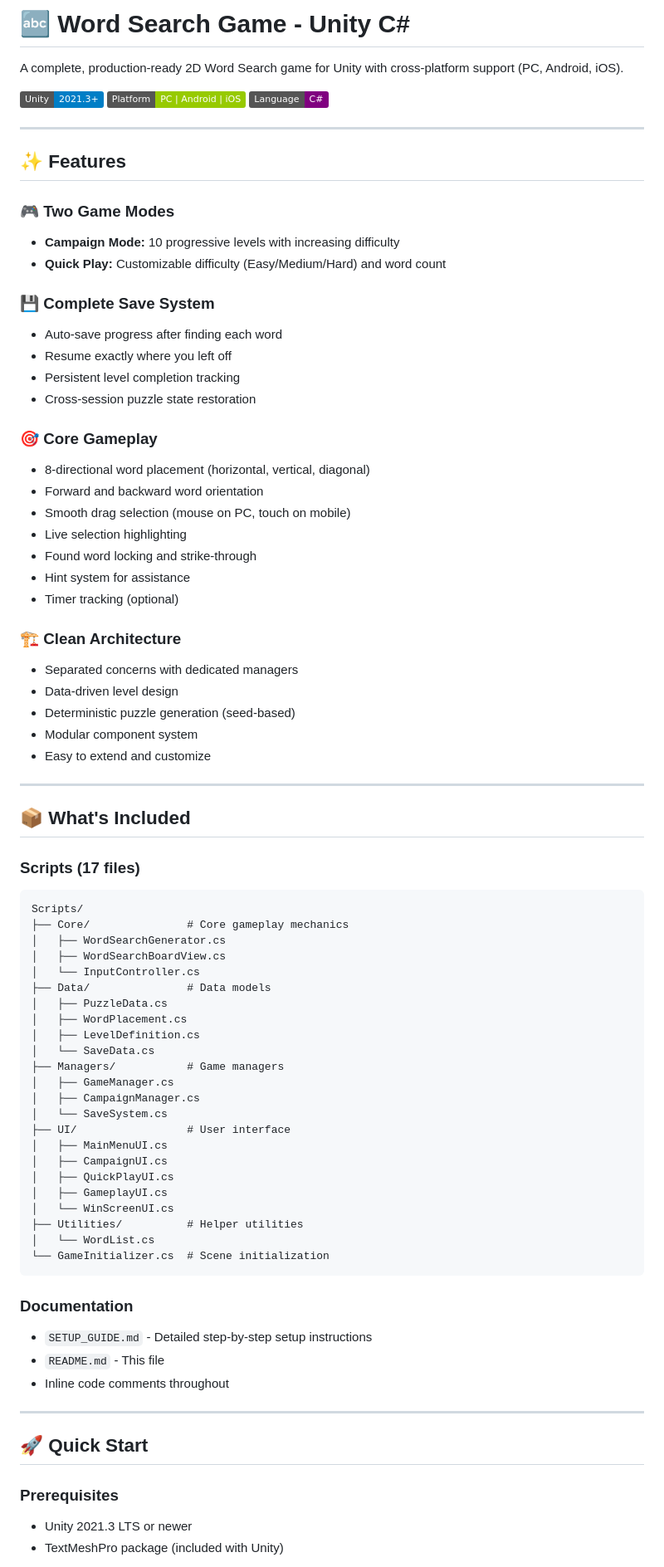
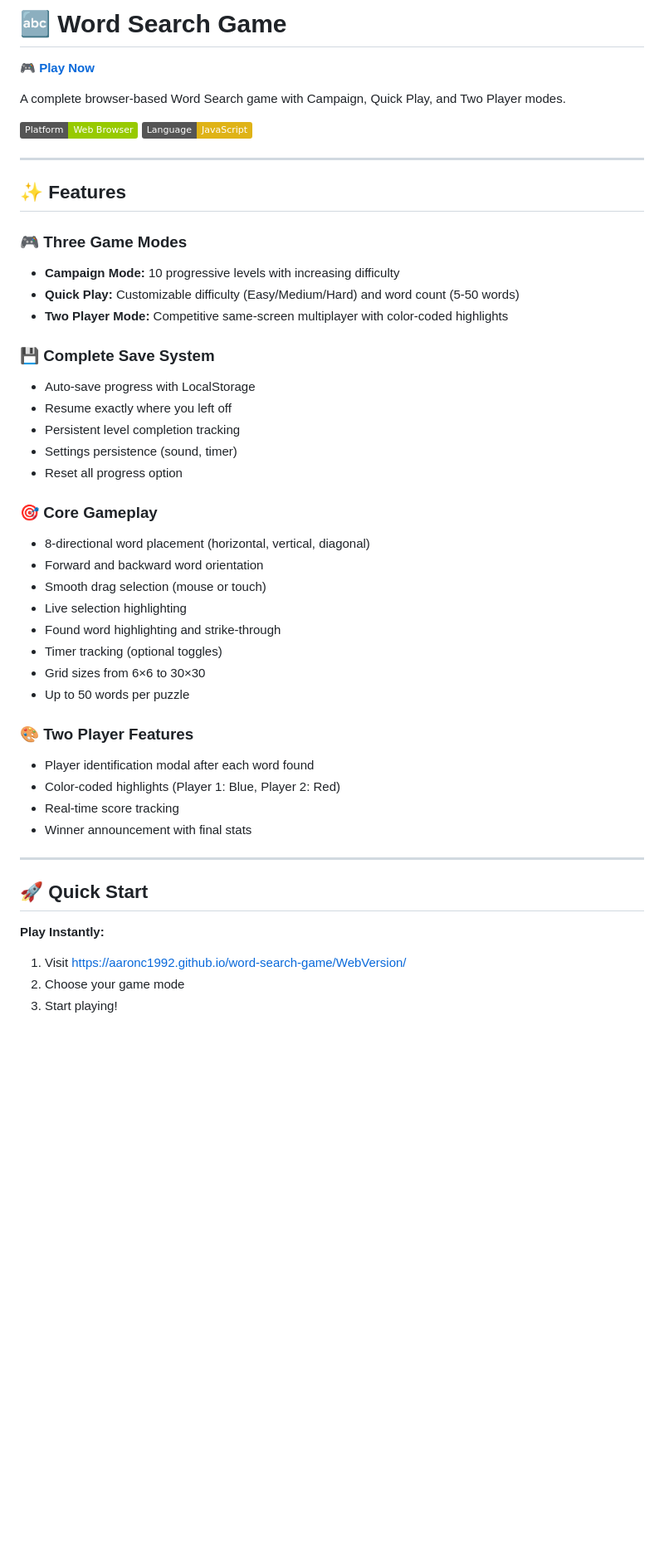
Before and after one commit to AaronC1992/word-search-game, a Markdown page: README.md, the part around one of its changes. Shown at 83% size. Rendered like a GitHub page; badges without logos; blank space fills up the shorter version.

Commit message:
Update README with quick play link and web version info

````diff
--- a/README.md
+++ b/README.md
@@ -1,82 +1,50 @@
-# 🔤 Word Search Game - Unity C#
+# 🔤 Word Search Game
 
-A complete, production-ready 2D Word Search game for Unity with cross-platform support (PC, Android, iOS).
+**[🎮 Play Now](https://aaronc1992.github.io/word-search-game/WebVersion/)**
 
-![Unity Version](https://img.shields.io/badge/Unity-2021.3%2B-blue)
-![Platform](https://img.shields.io/badge/Platform-PC%20%7C%20Android%20%7C%20iOS-green)
-![Language](https://img.shields.io/badge/Language-C%23-purple)
+A complete browser-based Word Search game with Campaign, Quick Play, and Two Player modes.
+
+![Platform](https://img.shields.io/badge/Platform-Web%20Browser-green)
+![Language](https://img.shields.io/badge/Language-JavaScript-yellow)
 
 ---
 
 ## ✨ Features
 
-### 🎮 **Two Game Modes**
+### 🎮 **Three Game Modes**
 - **Campaign Mode:** 10 progressive levels with increasing difficulty
-- **Quick Play:** Customizable difficulty (Easy/Medium/Hard) and word count
+- **Quick Play:** Customizable difficulty (Easy/Medium/Hard) and word count (5-50 words)
+- **Two Player Mode:** Competitive same-screen multiplayer with color-coded highlights
 
 ### 💾 **Complete Save System**
-- Auto-save progress after finding each word
+- Auto-save progress with LocalStorage
 - Resume exactly where you left off
 - Persistent level completion tracking
-- Cross-session puzzle state restoration
+- Settings persistence (sound, timer)
+- Reset all progress option
 
 ### 🎯 **Core Gameplay**
 - 8-directional word placement (horizontal, vertical, diagonal)
 - Forward and backward word orientation
-- Smooth drag selection (mouse on PC, touch on mobile)
+- Smooth drag selection (mouse or touch)
 - Live selection highlighting
-- Found word locking and strike-through
-- Hint system for assistance
-- Timer tracking (optional)
+- Found word highlighting and strike-through
+- Timer tracking (optional toggles)
+- Grid sizes from 6×6 to 30×30
+- Up to 50 words per puzzle
 
-### 🏗️ **Clean Architecture**
-- Separated concerns with dedicated managers
-- Data-driven level design
-- Deterministic puzzle generation (seed-based)
-- Modular component system
-- Easy to extend and customize
-
----
-
-## 📦 What's Included
-
-### **Scripts (17 files)**
-```
-Scripts/
-├── Core/               # Core gameplay mechanics
-│   ├── WordSearchGenerator.cs
-│   ├── WordSearchBoardView.cs
-│   └── InputController.cs
-├── Data/               # Data models
-│   ├── PuzzleData.cs
-│   ├── WordPlacement.cs
-│   ├── LevelDefinition.cs
-│   └── SaveData.cs
-├── Managers/           # Game managers
-│   ├── GameManager.cs
-│   ├── CampaignManager.cs
-│   └── SaveSystem.cs
-├── UI/                 # User interface
-│   ├── MainMenuUI.cs
-│   ├── CampaignUI.cs
-│   ├── QuickPlayUI.cs
-│   ├── GameplayUI.cs
-│   └── WinScreenUI.cs
-├── Utilities/          # Helper utilities
-│   └── WordList.cs
-└── GameInitializer.cs  # Scene initialization
-```
-
-### **Documentation**
-- `SETUP_GUIDE.md` - Detailed step-by-step setup instructions
-- `README.md` - This file
-- Inline code comments throughout
+### 🎨 **Two Player Features**
+- Player identification modal after each word found
+- Color-coded highlights (Player 1: Blue, Player 2: Red)
+- Real-time score tracking
+- Winner announcement with final stats
 
 ---
 
 ## 🚀 Quick Start
 
-### **Prerequisites**
-- Unity 2021.3 LTS or newer
-- TextMeshPro package (included with Unity)
+**Play Instantly:**
+1. Visit [https://aaronc1992.github.io/word-search-game/WebVersion/](https://aaronc1992.github.io/word-search-game/WebVersion/)
+2. Choose your game mode
+3. Start playing!
 
````
Also changed, not shown: other parts of README.md (+64 -233 lines).
